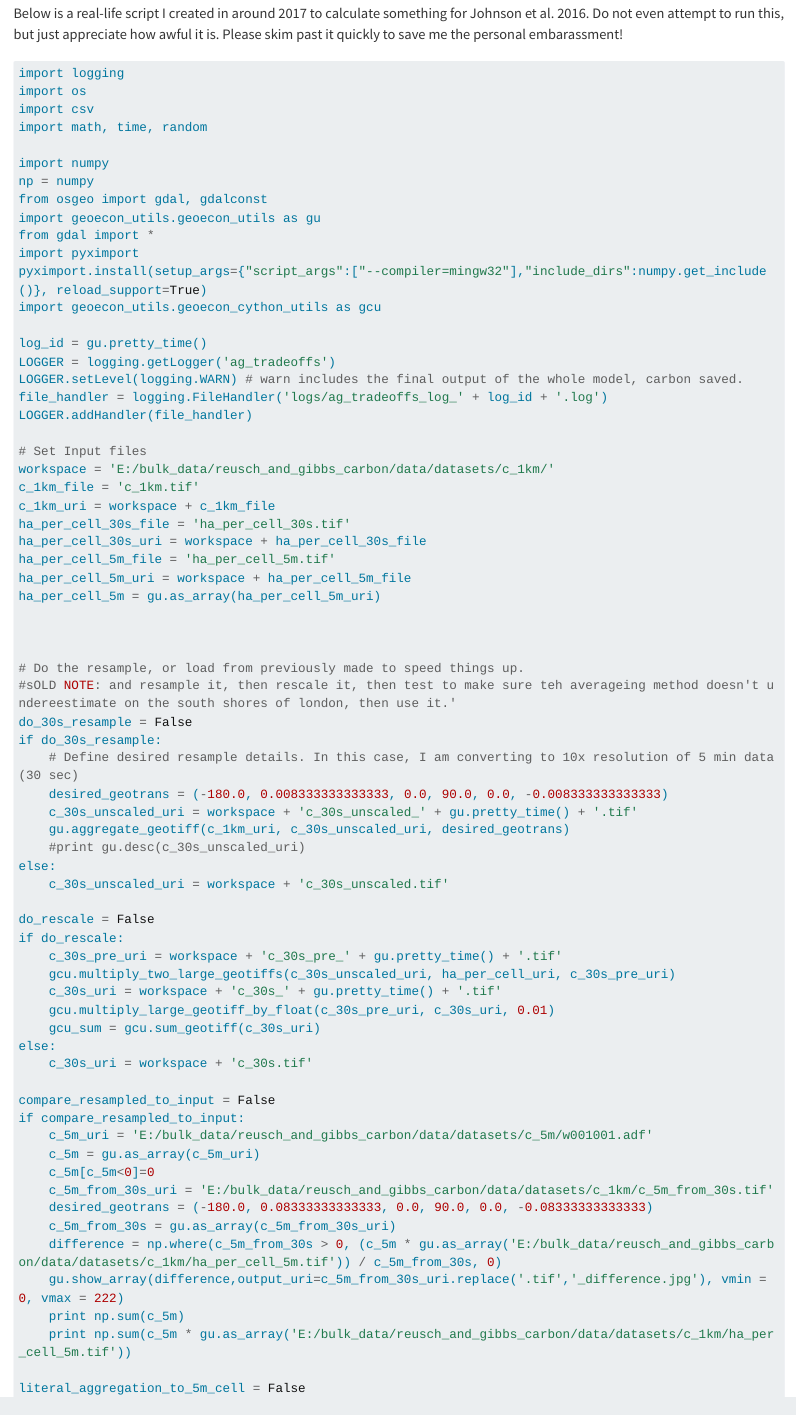
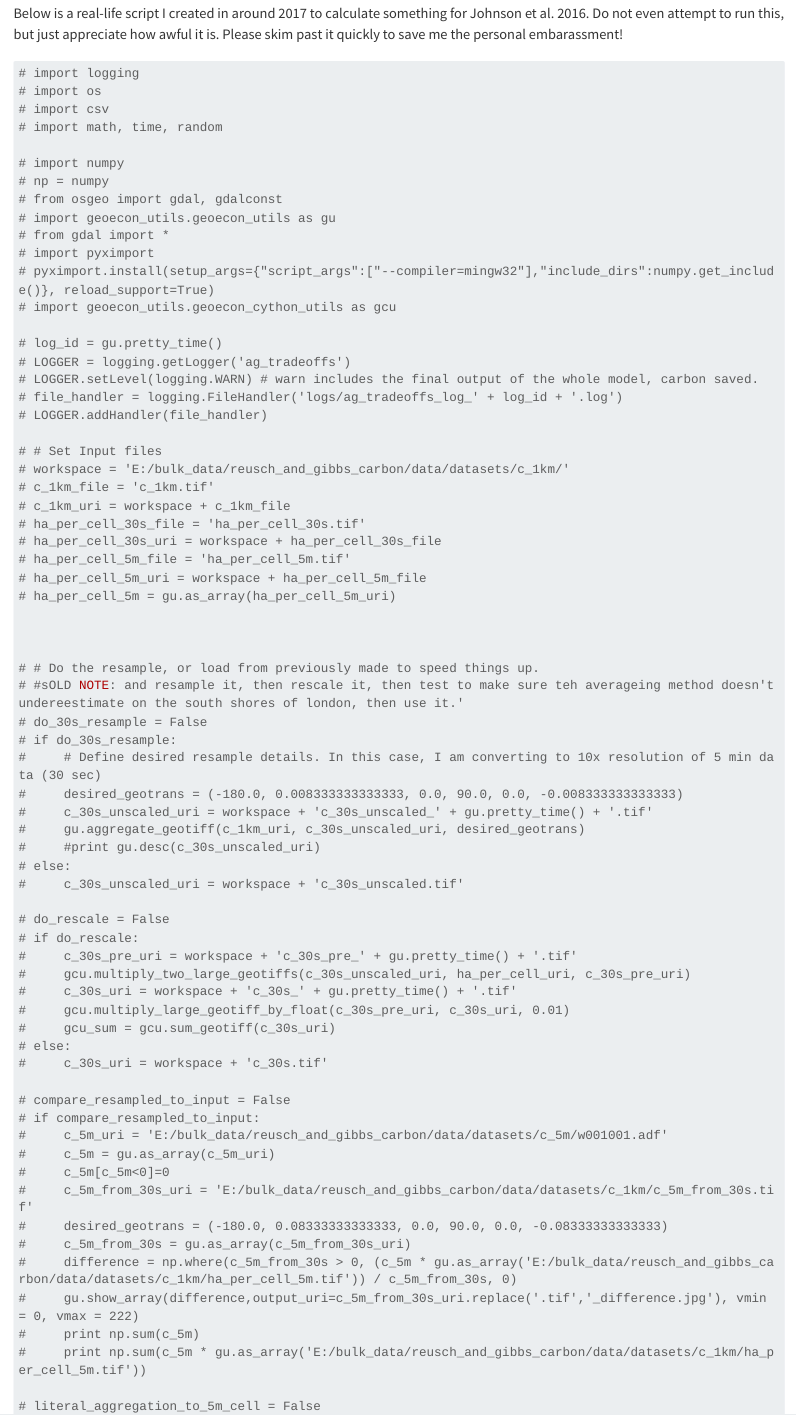
Before and after one commit to jandrewjohnson/earth_economy_devstack, a Quarto document (docs/hazelbean.qmd): the page in a window 1100 px wide, from 2310 px down. Rendered offline with R 4.5, knitr and Pandoc in place of Quarto, with nearby package versions; some code elsewhere in the file could not run offline; long lines of code are wrapped.

Commit message:
updates for class

```diff
--- a/docs/hazelbean.qmd
+++ b/docs/hazelbean.qmd
@@ -100,71 +100,71 @@ Below is a real-life script I created in around 2017 to calculate something for
 #| eval: false
 #| fold: 1
 
-import logging
-import os
-import csv
-import math, time, random
+# import logging
+# import os
+# import csv
+# import math, time, random
 
-import numpy
-np = numpy
-from osgeo import gdal, gdalconst
-import geoecon_utils.geoecon_utils as gu
-from gdal import *
-import pyximport
-pyximport.install(setup_args={"script_args":["--compiler=mingw32"],"include_dirs":numpy.get_include()}, reload_support=True)
-import geoecon_utils.geoecon_cython_utils as gcu
+# import numpy
+# np = numpy
+# from osgeo import gdal, gdalconst
+# import geoecon_utils.geoecon_utils as gu
+# from gdal import *
+# import pyximport
+# pyximport.install(setup_args={"script_args":["--compiler=mingw32"],"include_dirs":numpy.get_include()}, reload_support=True)
+# import geoecon_utils.geoecon_cython_utils as gcu
 
-log_id = gu.pretty_time()
-LOGGER = logging.getLogger('ag_tradeoffs')
-LOGGER.setLevel(logging.WARN) # warn includes the final output of the whole model, carbon saved.
-file_handler = logging.FileHandler('logs/ag_tradeoffs_log_' + log_id + '.log')
-LOGGER.addHandler(file_handler)
+# log_id = gu.pretty_time()
+# LOGGER = logging.getLogger('ag_tradeoffs')
+# LOGGER.setLevel(logging.WARN) # warn includes the final output of the whole model, carbon saved.
+# file_handler = logging.FileHandler('logs/ag_tradeoffs_log_' + log_id + '.log')
+# LOGGER.addHandler(file_handler)
 
-# Set Input files
-workspace = 'E:/bulk_data/reusch_and_gibbs_carbon/data/datasets/c_1km/'
-c_1km_file = 'c_1km.tif'
-c_1km_uri = workspace + c_1km_file
-ha_per_cell_30s_file = 'ha_per_cell_30s.tif'
-ha_per_cell_30s_uri = workspace + ha_per_cell_30s_file
-ha_per_cell_5m_file = 'ha_per_cell_5m.tif'
-ha_per_cell_5m_uri = workspace + ha_per_cell_5m_file
-ha_per_cell_5m = gu.as_array(ha_per_cell_5m_uri)
+# # Set Input files
+# workspace = 'E:/bulk_data/reusch_and_gibbs_carbon/data/datasets/c_1km/'
+# c_1km_file = 'c_1km.tif'
+# c_1km_uri = workspace + c_1km_file
+# ha_per_cell_30s_file = 'ha_per_cell_30s.tif'
+# ha_per_cell_30s_uri = workspace + ha_per_cell_30s_file
+# ha_per_cell_5m_file = 'ha_per_cell_5m.tif'
+# ha_per_cell_5m_uri = workspace + ha_per_cell_5m_file
+# ha_per_cell_5m = gu.as_array(ha_per_cell_5m_uri)
 
 
 
-# Do the resample, or load from previously made to speed things up.
-#sOLD NOTE: and resample it, then rescale it, then test to make sure teh averageing method doesn't undereestimate on the south shores of london, then use it.'
-do_30s_resample = False
-if do_30s_resample:
-    # Define desired resample details. In this case, I am converting to 10x resolution of 5 min data (30 sec)
-    desired_geotrans = (-180.0, 0.008333333333333, 0.0, 90.0, 0.0, -0.008333333333333)
-    c_30s_unscaled_uri = workspace + 'c_30s_unscaled_' + gu.pretty_time() + '.tif'
-    gu.aggregate_geotiff(c_1km_uri, c_30s_unscaled_uri, desired_geotrans)
-    #print gu.desc(c_30s_unscaled_uri)
-else:
-    c_30s_unscaled_uri = workspace + 'c_30s_unscaled.tif'
+# # Do the resample, or load from previously made to speed things up.
+# #sOLD NOTE: and resample it, then rescale it, then test to make sure teh averageing method doesn't undereestimate on the south shores of london, then use it.'
+# do_30s_resample = False
+# if do_30s_resample:
+#     # Define desired resample details. In this case, I am converting to 10x resolution of 5 min data (30 sec)
+#     desired_geotrans = (-180.0, 0.008333333333333, 0.0, 90.0, 0.0, -0.008333333333333)
+#     c_30s_unscaled_uri = workspace + 'c_30s_unscaled_' + gu.pretty_time() + '.tif'
+#     gu.aggregate_geotiff(c_1km_uri, c_30s_unscaled_uri, desired_geotrans)
+#     #print gu.desc(c_30s_unscaled_uri)
+# else:
+#     c_30s_unscaled_uri = workspace + 'c_30s_unscaled.tif'
 
-do_rescale = False
-if do_rescale:
-    c_30s_pre_uri = workspace + 'c_30s_pre_' + gu.pretty_time() + '.tif'
-    gcu.multiply_two_large_geotiffs(c_30s_unscaled_uri, ha_per_cell_uri, c_30s_pre_uri)
-    c_30s_uri = workspace + 'c_30s_' + gu.pretty_time() + '.tif'
-    gcu.multiply_large_geotiff_by_float(c_30s_pre_uri, c_30s_uri, 0.01)
-    gcu_sum = gcu.sum_geotiff(c_30s_uri)
-else:
-    c_30s_uri = workspace + 'c_30s.tif'
+# do_rescale = False
+# if do_rescale:
+#     c_30s_pre_uri = workspace + 'c_30s_pre_' + gu.pretty_time() + '.tif'
+#     gcu.multiply_two_large_geotiffs(c_30s_unscaled_uri, ha_per_cell_uri, c_30s_pre_uri)
+#     c_30s_uri = workspace + 'c_30s_' + gu.pretty_time() + '.tif'
+#     gcu.multiply_large_geotiff_by_float(c_30s_pre_uri, c_30s_uri, 0.01)
+#     gcu_sum = gcu.sum_geotiff(c_30s_uri)
+# else:
+#     c_30s_uri = workspace + 'c_30s.tif'
 
-compare_resampled_to_input = False
-if compare_resampled_to_input:
-    c_5m_uri = 'E:/bulk_data/reusch_and_gibbs_carbon/data/datasets/c_5m/w001001.adf'
-    c_5m = gu.as_array(c_5m_uri)
-    c_5m[c_5m<0]=0
-    c_5m_from_30s_uri = 'E:/bulk_data/reusch_and_gibbs_carbon/data/datasets/c_1km/c_5m_from_30s.tif'
-    desired_geotrans = (-180.0, 0.08333333333333, 0.0, 90.0, 0.0, -0.08333333333333)
-    c_5m_from_30s = gu.as_array(c_5m_from_30s_uri)
-    difference = np.where(c_5m_from_30s > 0, (c_5m * gu.as_array('E:/bulk_data/reusch_and_gibbs_carbon/data/datasets/c_1km/ha_per_cell_5m.tif')) / c_5m_from_30s, 0)
-    gu.show_array(difference,output_uri=c_5m_from_30s_uri.replace('.tif','_difference.jpg'), vmin = 0, vmax = 222)
-    print np.sum(c_5m)
-    print np.sum(c_5m * gu.as_array('E:/bulk_data/reusch_and_gibbs_carbon/data/datasets/c_1km/ha_per_cell_5m.tif'))
+# compare_resampled_to_input = False
+# if compare_resampled_to_input:
+#     c_5m_uri = 'E:/bulk_data/reusch_and_gibbs_carbon/data/datasets/c_5m/w001001.adf'
+#     c_5m = gu.as_array(c_5m_uri)
+#     c_5m[c_5m<0]=0
+#     c_5m_from_30s_uri = 'E:/bulk_data/reusch_and_gibbs_carbon/data/datasets/c_1km/c_5m_from_30s.tif'
+#     desired_geotrans = (-180.0, 0.08333333333333, 0.0, 90.0, 0.0, -0.08333333333333)
+#     c_5m_from_30s = gu.as_array(c_5m_from_30s_uri)
+#     difference = np.where(c_5m_from_30s > 0, (c_5m * gu.as_array('E:/bulk_data/reusch_and_gibbs_carbon/data/datasets/c_1km/ha_per_cell_5m.tif')) / c_5m_from_30s, 0)
+#     gu.show_array(difference,output_uri=c_5m_from_30s_uri.replace('.tif','_difference.jpg'), vmin = 0, vmax = 222)
+#     print np.sum(c_5m)
+#     print np.sum(c_5m * gu.as_array('E:/bulk_data/reusch_and_gibbs_carbon/data/datasets/c_1km/ha_per_cell_5m.tif'))
 
-literal_aggregation_to_5m_cell = False
+# literal_aggregation_to_5m_cell = False
```
Also changed, not shown: docs/how_to_contribute.qmd (+7 -2 lines), docs/HTML_docs/search.json (added), docs/_quarto.yml (added), docs/index.qmd (renamed from docs/introduction.qmd), docs/hazelbean.qmd (134 more changed lines), 109 other files.
